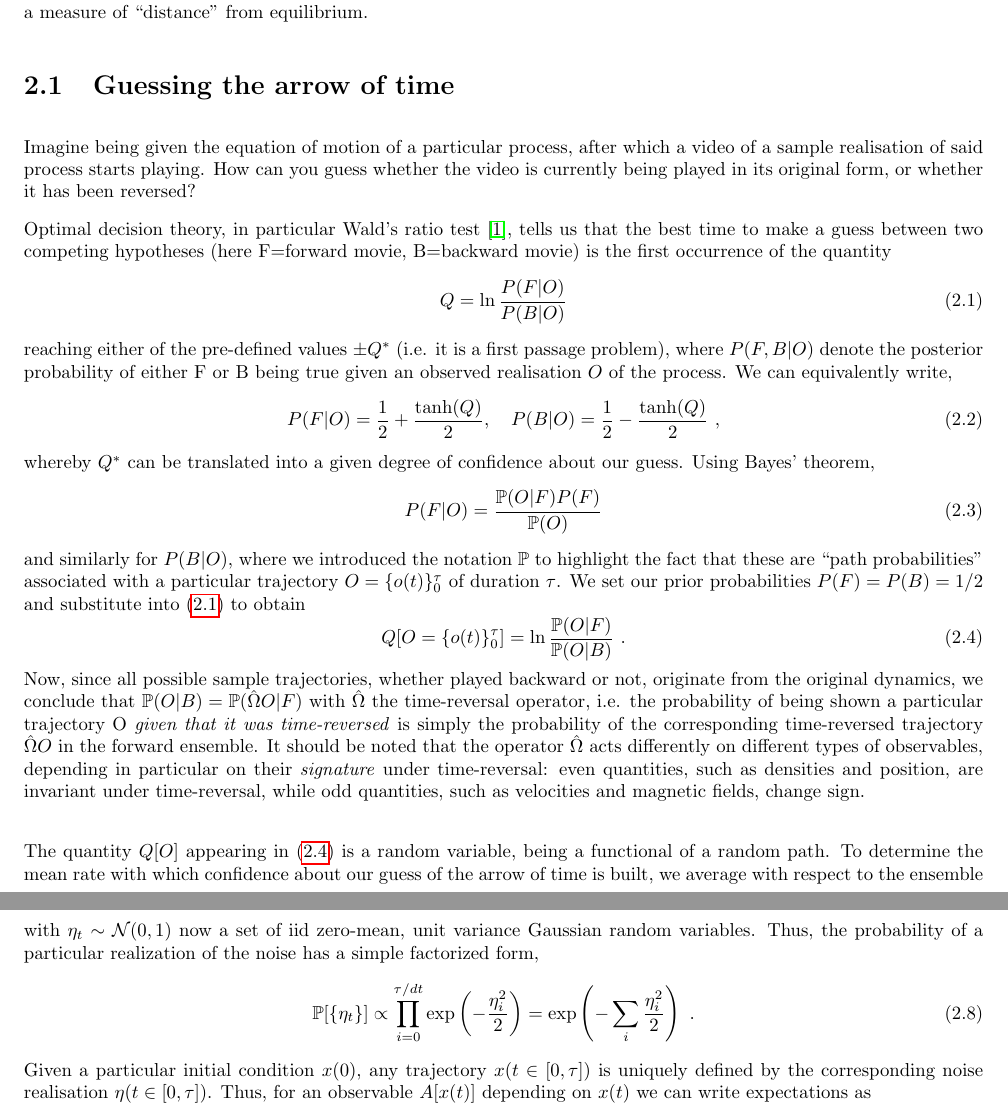
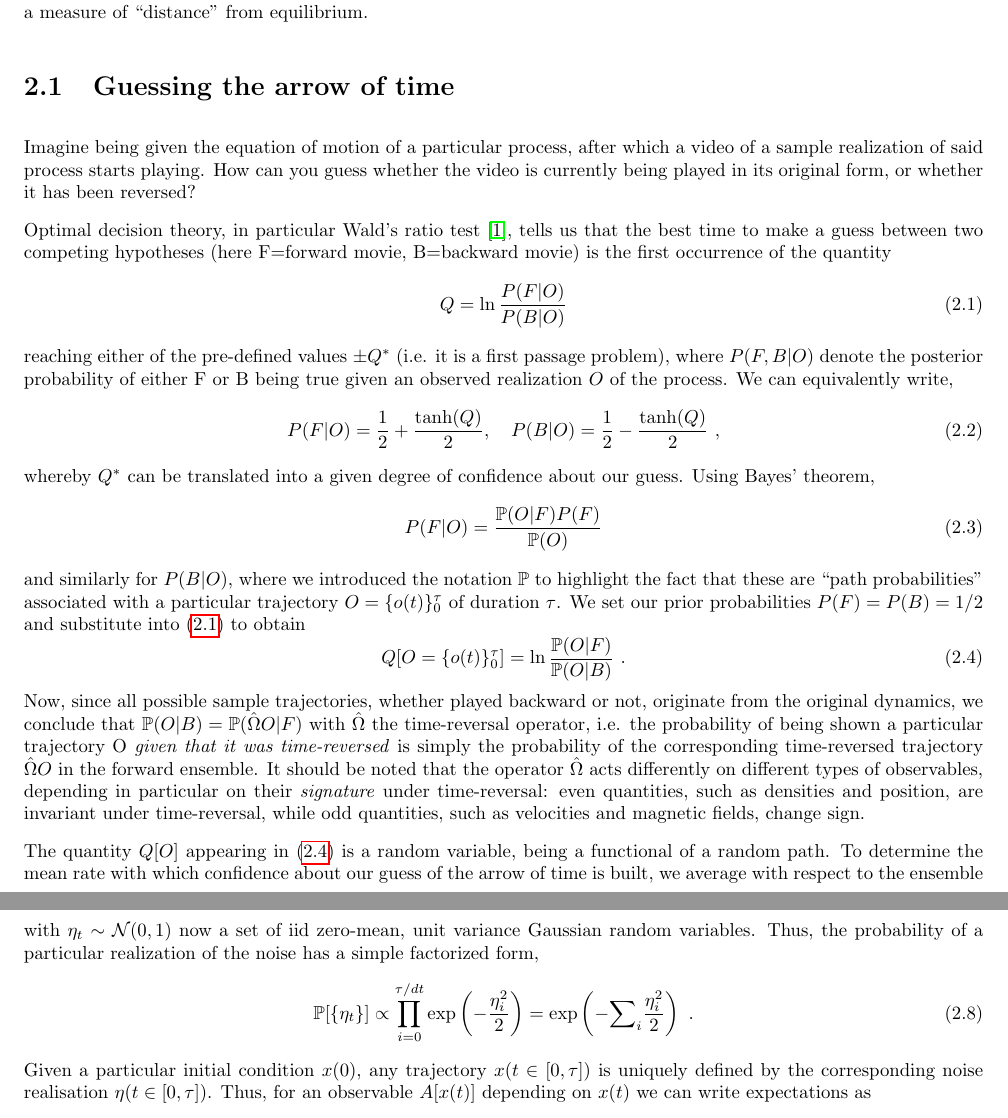
Before and after one commit to martkjoh/active_matter_notes, a LaTeX thesis (main.tex, which reads chapters/thermodynamics.tex): two parts of pages 11 and 12 of 48, joined at a grey line, cut so that both start at the same text. Compiled offline with pdfLaTeX; a LaTeX package or settings file that is missing is left out.

Commit message:
Test overleaf sync

```diff
--- a/chapters/thermodynamics.tex
+++ b/chapters/thermodynamics.tex
@@ -4,7 +4,7 @@ As mentioned in Lecture 1, active matter defies thermodynamic equilibrium at the
 
 \section{Guessing the arrow of time}
 
-Imagine being given the equation of motion of a particular process, after which a video of a sample realisation of said process starts playing. How can you guess whether the video is currently being played in its original form, or whether it has been reversed?
+Imagine being given the equation of motion of a particular process, after which a video of a sample realization of said process starts playing. How can you guess whether the video is currently being played in its original form, or whether it has been reversed?
 
 Optimal decision theory, in particular Wald's ratio test \cite{PhysRevLett.115.250602}, tells us that the best time to make a guess between two competing hypotheses (here F=forward movie, B=backward movie) is the first occurrence of the quantity
 %
@@ -13,7 +13,7 @@ Optimal decision theory, in particular Wald's ratio test \cite{PhysRevLett.115.2
 \end{equation}
 %
 reaching either of the pre-defined values $\pm Q^*$ (i.e. it is a first passage problem),
-where $P(F,B|O)$ denote the posterior probability of either F or B being true given an observed realisation $O$ of the process. We can equivalently write,
+where $P(F,B|O)$ denote the posterior probability of either F or B being true given an observed realization $O$ of the process. We can equivalently write,
 %
 \begin{equation}
     P(F|O) = \frac{1}{2} + \frac{\tanh(Q)}{2},\quad P(B|O) = \frac{1}{2} - \frac{\tanh(Q)}{2}~,
@@ -32,7 +32,7 @@ where we introduced the notation $\mathbb{P}$ to highlight the fact that these a
     Q[O = \{o(t)\}_0^\tau] = \ln \frac{\mathbb{P}(O|F)}{\mathbb{P}(O|B)}~.
 \end{equation}
 %
-Now, since all possible sample trajectories, whether played backward or not, originate from the original dynamics, we conclude that $\mathbb{P}(O|B) = \mathbb{P}(\hat{\Omega} O|F)$ with $\hat{\Omega}$ the time-reversal operator, i.e. the probability of being shown a particular trajectory O \emph{given that it was time-reversed} is simply the probability of the corresponding time-reversed trajectory $\hat{\Omega}O$ in the forward ensemble. It should be noted that the operator $\hat{\Omega}$ acts differently on different types of observables, depending in particular on their \emph{signature} under time-reversal: even quantities, such as densities and position, are invariant under time-reversal, while odd quantities, such as velocities and magnetic fields, change sign.\\
+Now, since all possible sample trajectories, whether played backward or not, originate from the original dynamics, we conclude that $\mathbb{P}(O|B) = \mathbb{P}(\hat{\Omega} O|F)$ with $\hat{\Omega}$ the time-reversal operator, i.e. the probability of being shown a particular trajectory O \emph{given that it was time-reversed} is simply the probability of the corresponding time-reversed trajectory $\hat{\Omega}O$ in the forward ensemble. It should be noted that the operator $\hat{\Omega}$ acts differently on different types of observables, depending in particular on their \emph{signature} under time-reversal: even quantities, such as densities and position, are invariant under time-reversal, while odd quantities, such as velocities and magnetic fields, change sign.
 
 The quantity $Q[O]$ appearing in \eqref{eq:Q_def_paths} is a random variable, being a functional of a random path. To determine the mean rate with which confidence about our guess of the arrow of time is built, we average with respect to the ensemble of possible observed trajectories and divide by the trajectory duration
 %
@@ -57,7 +57,8 @@ where $\eta$ is a zero-mean Gaussian white noise of unit covariance, $\langle \e
 with $\eta_t \sim \mathcal{N}(0,1)$ now a set of iid zero-mean, unit variance Gaussian random variables. Thus, the probability of a particular realization of the noise has a simple factorized form,
 %
 \begin{equation}
-    \mathbb{P}[\{\eta_t\}] \propto \prod_{i=0}^{\tau/dt} {\rm exp}\left( - \frac{\eta_i^2}{2} \right) =  {\rm exp}\left( - \sum_i \frac{\eta_i^2}{2} \right)~.
+    \mathbb{P}[\{\eta_t\}] \propto \prod_{i=0}^{\tau/dt} {\rm exp}\left( - \frac{\eta_i^2}{2} \right)
+    = {\rm exp}\left( - {\sum}_i \frac{\eta_i^2}{2} \right)~.
 \end{equation}
 %
 Given a particular initial condition $x(0)$, any trajectory $x(t \in [0,\tau])$ is uniquely defined by the corresponding noise realisation $\eta(t \in [0,\tau])$. Thus, for an observable $A[x(t)]$ depending on $x(t)$ we can write expectations as
```
Also changed, not shown: chapters/thermodynamics.tex (2 more changed lines).
